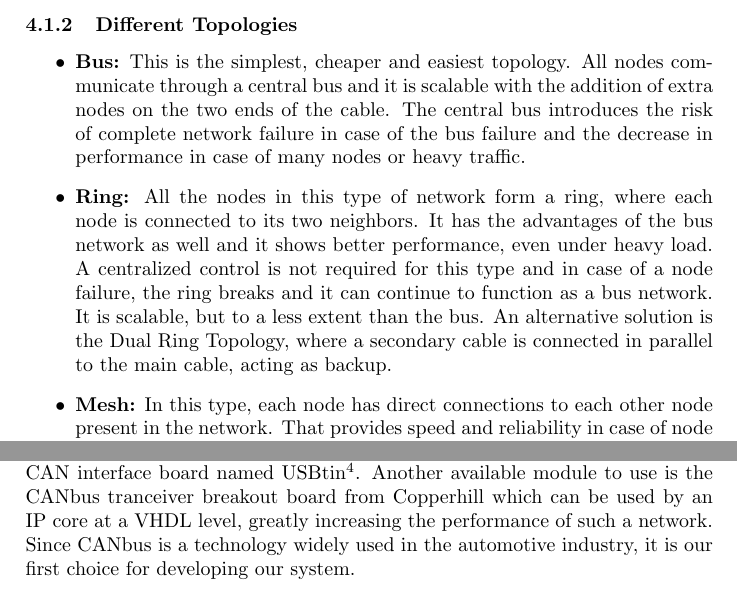
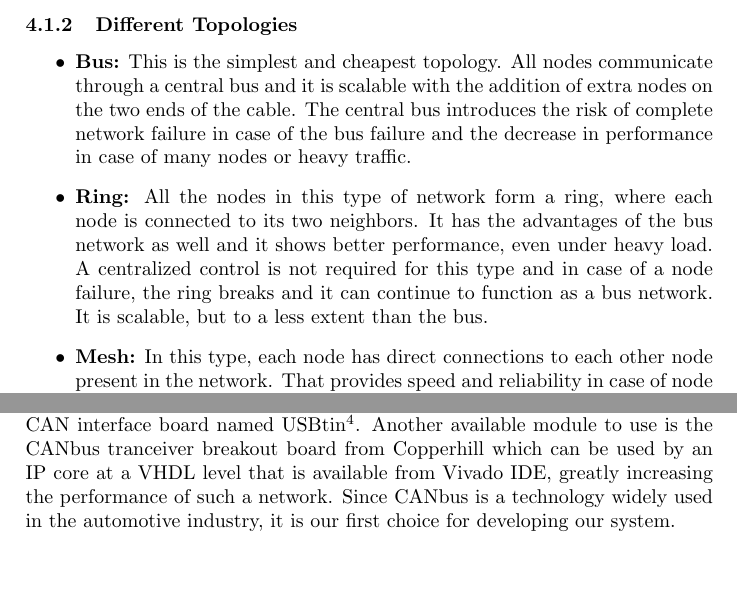
Before and after one commit to dieseld23/SEM2PRO, a LaTeX document (report/main.tex, which reads report/sections/localnetwork_requirements.tex): two parts of pages 12 and 13 of 14, joined at a grey line, cut so that both start at the same text. Compiled offline with pdfLaTeX.

Commit message:
Pulling basically

```diff
--- a/report/sections/localnetwork_requirements.tex
+++ b/report/sections/localnetwork_requirements.tex
@@ -14,8 +21,14 @@ The communication between the various nodes does not require a central hub. Two
 
 \subsubsection{Different Topologies}
 \begin{itemize}
-\item \textbf{Bus:} This is the simplest, cheaper and easiest topology. All nodes communicate through a central bus and it is scalable with the addition of extra nodes on the two ends of the cable. The central bus introduces the risk of complete network failure in case of the bus failure and the decrease in performance in case of many nodes or heavy traffic.
-\item \textbf{Ring:} All the nodes in this type of network form a ring, where each node is connected to its two neighbors. It has the advantages of the bus network as well and it shows better performance, even under heavy load. A centralized control is not required for this type and in case of a node failure, the ring breaks and it can continue to function as a bus network. It is scalable, but to a less extent than the bus. An alternative solution is the Dual Ring Topology, where a secondary cable is connected in parallel to the main cable, acting as backup.
-\item \textbf{Mesh:} In this type, each node has direct connections to each other node present in the network. That provides speed and reliability in case of node failures, but requires more hardware and processing power to manage the connections. It is very robust but scalability is certainly not one of its features.
-\item \textbf{Star:} The star topology is a centralized type of networking. All nodes are connected to a central hub, handling all the communication between them. It is fast, easy to implement and offers great reliability in case of node failures. The major disadvantage is that if the hub fails, the entire network fails. It can be scalable to a certain point, since the hub can be upgraded to handle more connections.
-\item \textbf{Tree:} The last type, the tree is an extension of the bus and the star topologies combined. It can be easily scalable, but that adds extra difficulty in its maintenance. It also requires a lot of connections and in case the top (root) node fails, then all the network is down as well.
+\item \textbf{Bus:} This is the simplest and cheapest topology.
+All nodes communicate through a central bus and it is scalable with the addition of extra nodes on the two ends of the cable.
+The central bus introduces the risk of complete network failure in case of the bus failure and the decrease in performance in case of many nodes or heavy traffic.
+\item \textbf{Ring:} All the nodes in this type of network form a ring, where each node is connected to its two neighbors.
+It has the advantages of the bus network as well and it shows better performance, even under heavy load.
+A centralized control is not required for this type and in case of a node failure, the ring breaks and it can continue to function as a bus network.
+It is scalable, but to a less extent than the bus.
+\item \textbf{Mesh:} In this type, each node has direct connections to each other node present in the network.
+That provides speed and reliability in case of node failures, but requires more hardware and processing power to manage the connections.
+It is very robust but scalability is certainly not one of its features.
+\item \textbf{Star:} The star topology is a centralized type of networking.
@@ -33,2 +62 @@ Different networking technologies exist in use today, such as Ethernet, CANbus,
 \subsubsection{Choosing a Technology}
-The two choices that were considered for the scope of this project were Powerlink and CANopen. The first one can be implemented using openPowerlink at a software level and utilizing PmodNIC100 modules provided by the university. On the other hand, CANopen can be implemented using CANopenSocket\footnote{https://github.com/CANopenNode/CANopenSocket}, an open source git project built on CANopenNode. This library is easily implemented in Linux and can use various hardware, one of them being a USB to CAN interface board named USBtin\footnote{http://www.fischl.de/usbtin/}. Another available module to use is the CANbus tranceiver breakout board from Copperhill which can be used by an IP core at a VHDL level, greatly increasing the performance of such a network. Since CANbus is a technology widely used in the automotive industry, it is our first choice for developing our system.
@@ -35,3 +66,6 @@ The two choices that were considered for the scope of this project were Powerlin
+This library is easily implemented in Linux and can use various hardware, one of them being a USB to CAN interface board named USBtin\footnote{http://www.fischl.de/usbtin/}.
+Another available module to use is the CANbus tranceiver breakout board from Copperhill which can be used by an IP core at a VHDL level that is available from Vivado IDE, greatly increasing the performance of such a network.
+Since CANbus is a technology widely used in the automotive industry, it is our first choice for developing our system.
 
 
 %Although for the purpose of this project Ethernet suffices, Powerlink adds a level for critical timing synchronization, a feature certainly needed for nodes that need to communicate and to react fast to a situation such as braking or to log data on a very small and specific time interval. Since the Zybo board will be used possibly using PmodNIC100 modules as they are provided by the university, the openPowerlink protocol can be implemented in software utilizing as hardware the existing Ethernet ports provided by the modules. CAN-bus is also an option to implement with for example the CAN-bus tranceiver breakout board from Copperhill, and since it is a technology widely used in the automotive industry.
```
Also changed, not shown: report/sections/titlepage.tex (+1 -1 lines), report/sections/localnetwork_requirements.tex (40 more changed lines).
